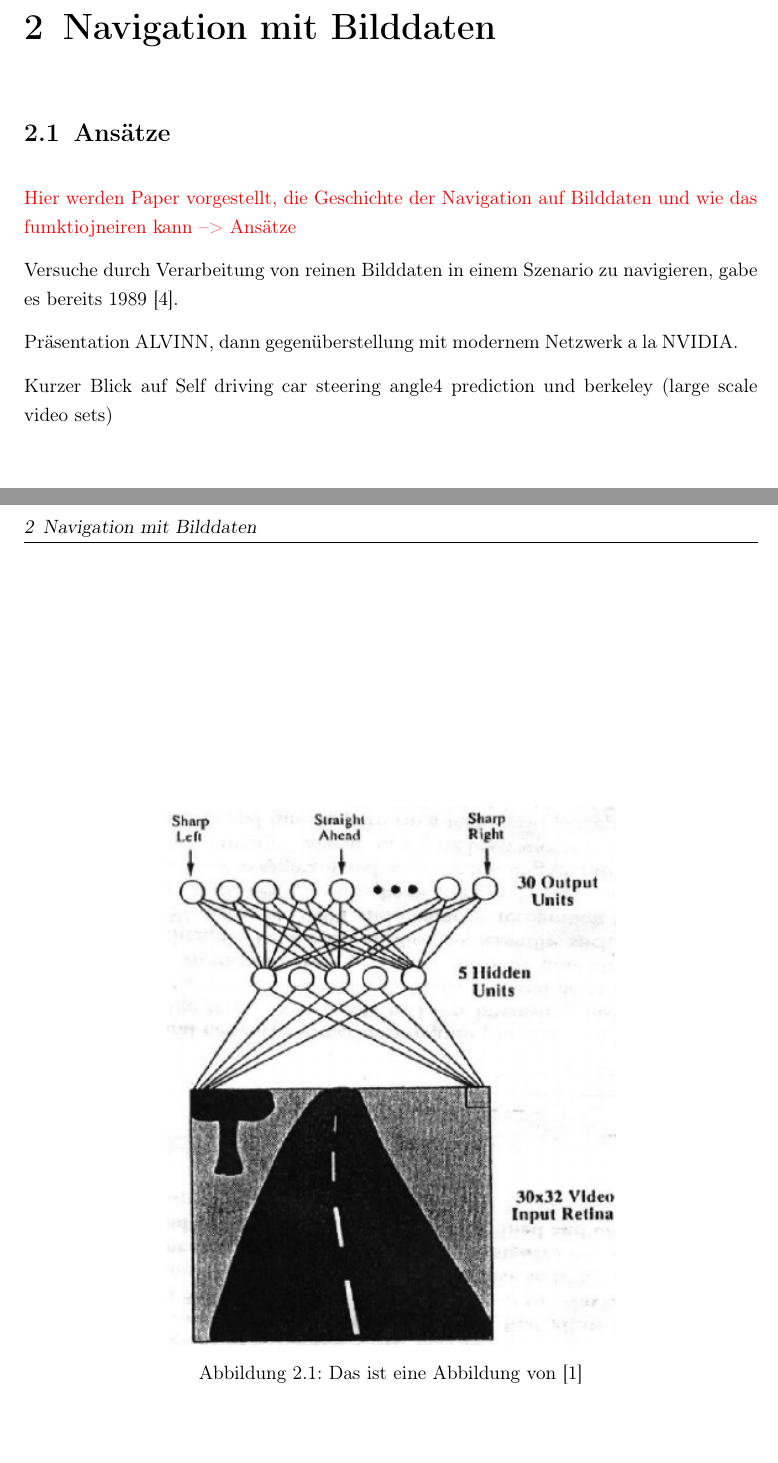
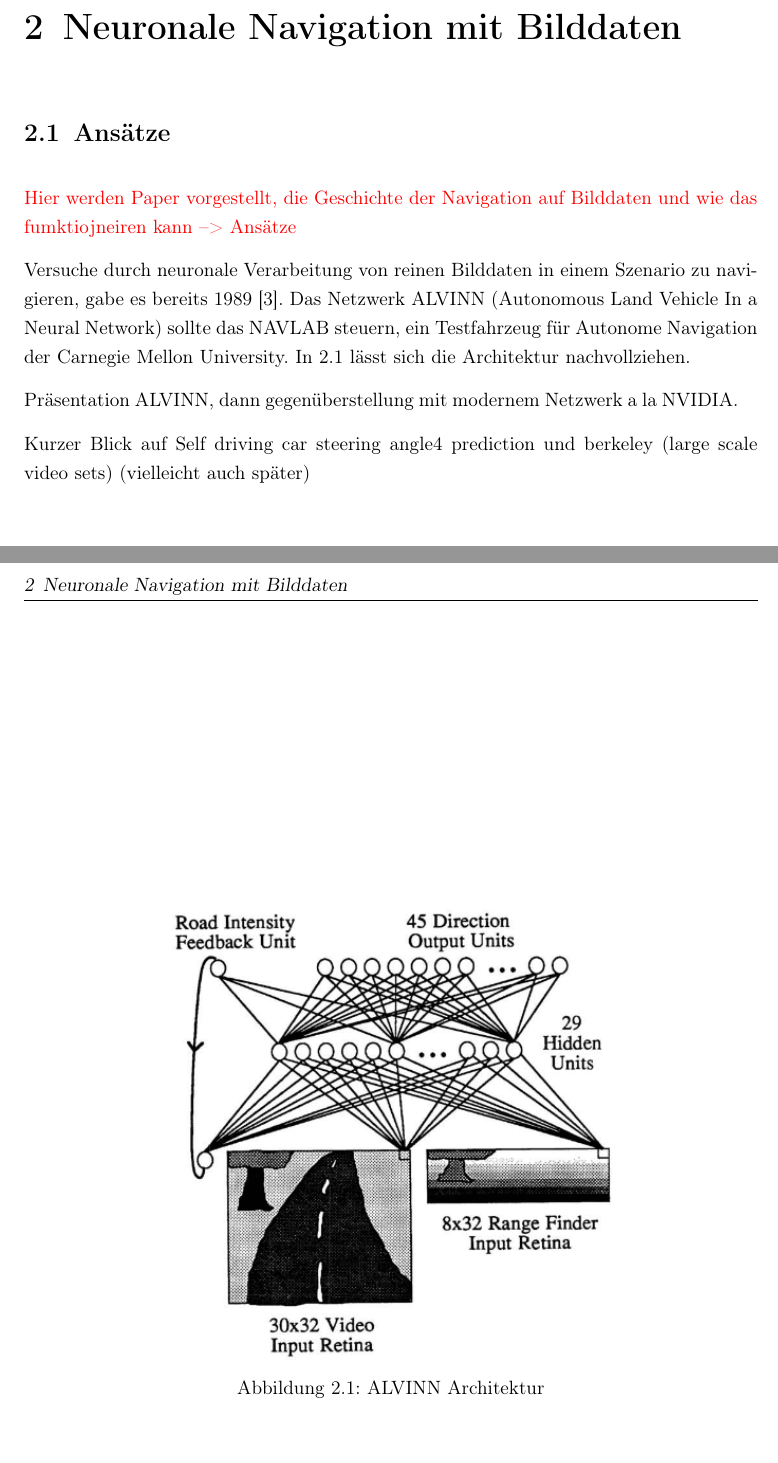
Before and after one commit to robertrslr/ba-cnn-steering, a LaTeX thesis (Latex/template-latex_thesis/RR_thesis/thesis.tex, which reads Latex/template-latex_thesis/RR_thesis/chapters/2-Navigation-mit-Bilddaten.tex): two parts of pages 8 and 9 of 18 before the commit and two parts of pages 8 and 9 of 19 after it, joined at a grey line, cut so that both start at the same text. Compiled offline with pdfLaTeX.

Commit message:
work on thesis

```diff
--- a/Latex/template-latex_thesis/RR_thesis/chapters/2-Navigation-mit-Bilddaten.tex
+++ b/Latex/template-latex_thesis/RR_thesis/chapters/2-Navigation-mit-Bilddaten.tex
@@ -1,21 +1,25 @@
 % first example chapter
 % @author Jan Robert Rösler
 %
-\chapter{Navigation mit Bilddaten}
+\chapter{Neuronale Navigation mit Bilddaten}
 
 \section{Ansätze}
 \note{Hier werden Paper vorgestellt, die Geschichte der Navigation auf Bilddaten und wie das fumktiojneiren kann --> Ansätze}
 
-Versuche durch Verarbeitung von reinen Bilddaten in einem Szenario zu navigieren, gabe es bereits 1989 \cite{pomerleau1989alvinn}.
+Versuche durch neuronale Verarbeitung von reinen Bilddaten in einem Szenario zu navigieren, gabe es bereits 1989 \cite{pomerleau1989alvinn}.
+Das Netzwerk ALVINN (Autonomous Land Vehicle In a Neural Network) sollte das NAVLAB steuern, ein Testfahrzeug für Autonome Navigation der Carnegie Mellon University.
+In \ref{img:ALVINN} lässt sich die Architektur nachvollziehen.
 
 
 \begin{figure}
 	\centering
-	\includegraphics[scale=0.7]{figures/Architecture-ALVINN.png}
-	\caption{Das ist eine Abbildung von \cite{Architecture-ALVINN}}
+	\includegraphics[scale=0.8]{figures/Architecture-ALVINN.png}
+	\caption{ALVINN Architektur}
+	%Quelle: \protect\citeI{Architecture-ALVINN}
+	%\caption*{Quelle:}
 	\label{img:ALVINN}
 \end{figure}
 
  Präsentation ALVINN, dann gegenüberstellung mit modernem Netzwerk a la NVIDIA.
 
-Kurzer Blick auf  Self driving car steering angle4 prediction und berkeley (large scale video sets)
+Kurzer Blick auf  Self driving car steering angle4 prediction und berkeley (large scale video sets) (vielleicht auch später)
--- a/Latex/template-latex_thesis/RR_thesis/thesis.tex
+++ b/Latex/template-latex_thesis/RR_thesis/thesis.tex
@@ -11,8 +11,11 @@
 %---------------------------------------
 \usepackage{url}
 
+\newcommand\note[1]{\textcolor{red}{#1}} % text within the \note command will be red (implicating a TODO)
 
-\newcommand\note[1]{\textcolor{red}{#1}} % text within the \note command will be red (implicating a TODO)
+
+\usepackage[labeled]{multibib}             %% ermöglicht mehrere Literaturverzeichnisse (inkl. unterschiedl. Zitatkennzeichnung)
+\newcites{I}{Internetquellen}    %% Umbenennen der zusätzlichen Verzeichnisse
 %---------------------------------------
 \makeglossaries           % create all glossary entries (remember: run makeglossaries manually)
 \loadglsentries{thesisglossaries.tex}  % load acronym, symbol and glossarie entries
```
Also changed, not shown: Code/carolo_cnn.py (+1 -1 lines), Latex/template-latex_thesis/RR_thesis/internet.bib (added, +5 -0 lines), Latex/template-latex_thesis/RR_thesis/literature.bib (+0 -6 lines), Latex/template-latex_thesis/RR_thesis/I.bbl (added), Latex/template-latex_thesis/RR_thesis/figures/Architecture-ALVINN.png, Latex/template-latex_thesis/RR_thesis/internet.bbl (added), Latex/template-latex_thesis/RR_thesis/thesis.bbl, Latex/template-latex_thesis/RR_thesis/thesis.pdf, Latex/template-latex_thesis/RR_thesis/thesis.tex (9 more changed lines), 17 other files.
